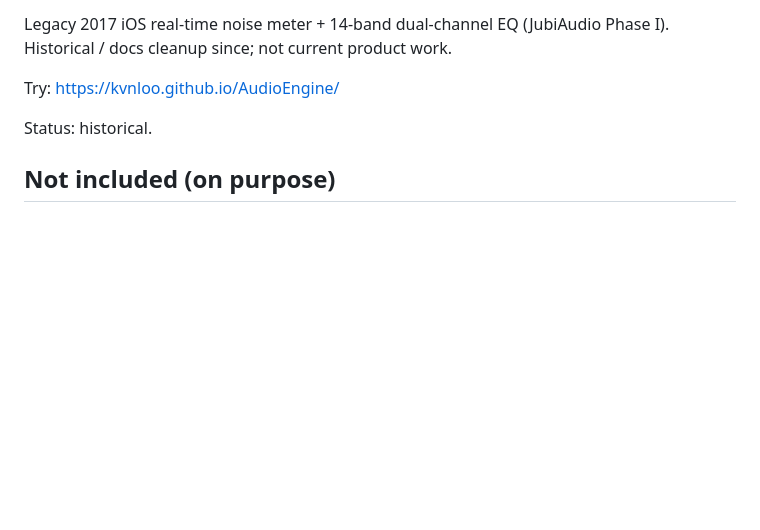
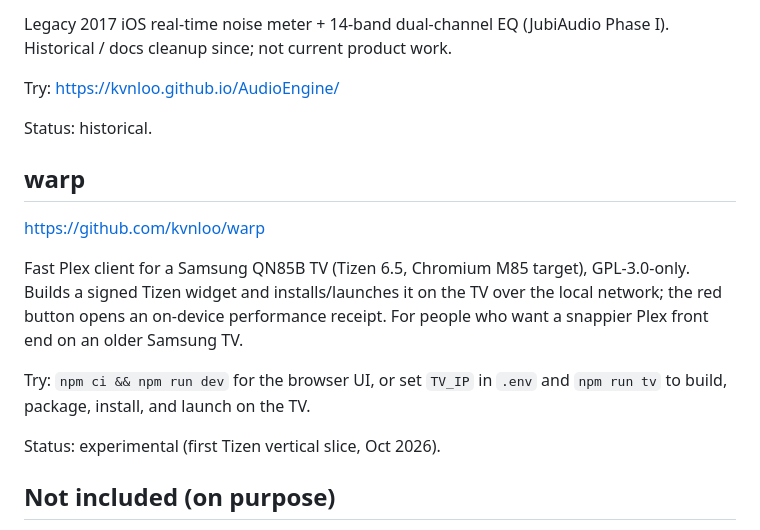
Before and after one commit to kvnloo/kvn, a Markdown page: TOOLS.md, the part around the change. Rendered like a GitHub page; blank space fills up the shorter version.

Commit message:
Refresh TOOLS: add warp (Tizen Plex client).

```diff
--- a/TOOLS.md
+++ b/TOOLS.md
@@ -122,6 +122,16 @@ Try: https://kvnloo.github.io/AudioEngine/
 
 Status: historical.
 
+## warp
+
+https://github.com/kvnloo/warp
+
+Fast Plex client for a Samsung QN85B TV (Tizen 6.5, Chromium M85 target), GPL-3.0-only. Builds a signed Tizen widget and installs/launches it on the TV over the local network; the red button opens an on-device performance receipt. For people who want a snappier Plex front end on an older Samsung TV.
+
+Try: `npm ci && npm run dev` for the browser UI, or set `TV_IP` in `.env` and `npm run tv` to build, package, install, and launch on the TV.
+
+Status: experimental (first Tizen vertical slice, Oct 2026).
+
 ## Not included (on purpose)
 
 Large numbers of public forks without Kevin-owned product substance, empty placeholder scaffolds, and stealth/company-OS mirror repos were considered from the public `kvnloo` owner list and Boplog feed but left out of this curated map. Prefer Boplog JSON for exhaustive project inventory: https://kvnloo.github.io/boplog/data/manifest.json.
```
